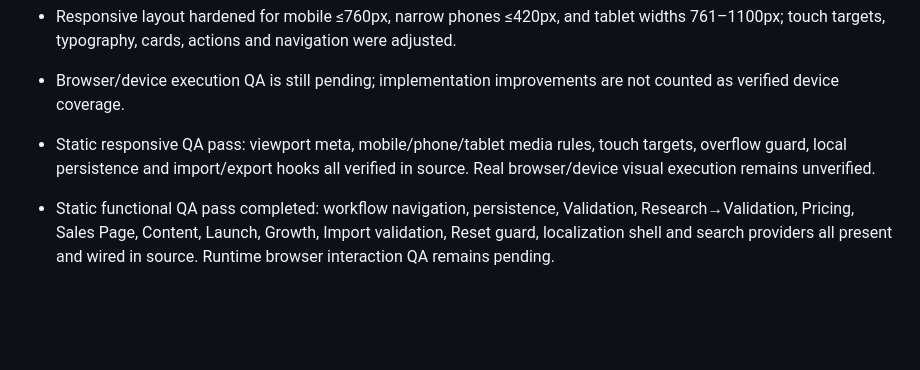
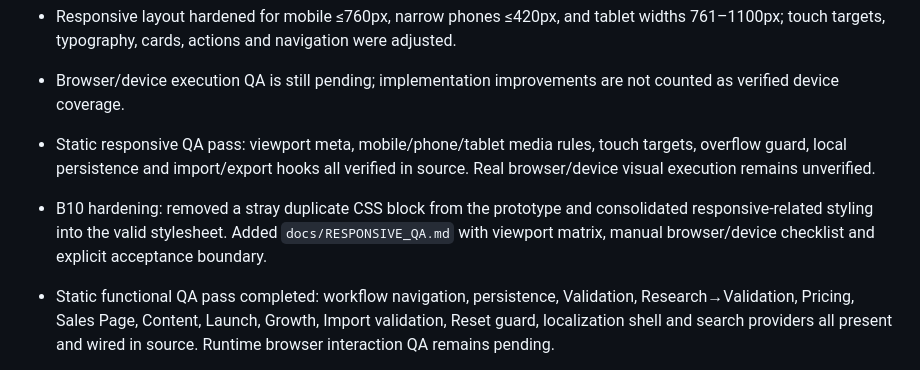
Before and after one commit to lukeniukrostyslav/priduct, a Markdown page: docs/PROGRESS.md, the part around the change. GitHub-like rendering; blank space fills up the shorter version.

Commit message:
B10: record responsive hardening and QA matrix

```diff
--- a/docs/PROGRESS.md
+++ b/docs/PROGRESS.md
@@ -69,6 +69,8 @@ Percentages represent completed implementation/documentation, not planned work.
 
 - Static responsive QA pass: viewport meta, mobile/phone/tablet media rules, touch targets, overflow guard, local persistence and import/export hooks all verified in source. Real browser/device visual execution remains unverified.
 
+- B10 hardening: removed a stray duplicate CSS block from the prototype and consolidated responsive-related styling into the valid stylesheet. Added `docs/RESPONSIVE_QA.md` with viewport matrix, manual browser/device checklist and explicit acceptance boundary.
+
 - Static functional QA pass completed: workflow navigation, persistence, Validation, Research→Validation, Pricing, Sales Page, Content, Launch, Growth, Import validation, Reset guard, localization shell and search providers all present and wired in source. Runtime browser interaction QA remains pending.
 
 - Cross-reference QA found two real wiring defects: missing Sales Page output container and localization targeting a nonexistent tagline element. Both were fixed; a second reference scan reports no missing DOM IDs.
```
